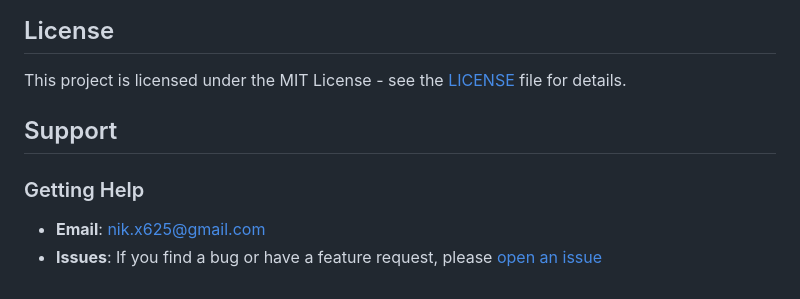
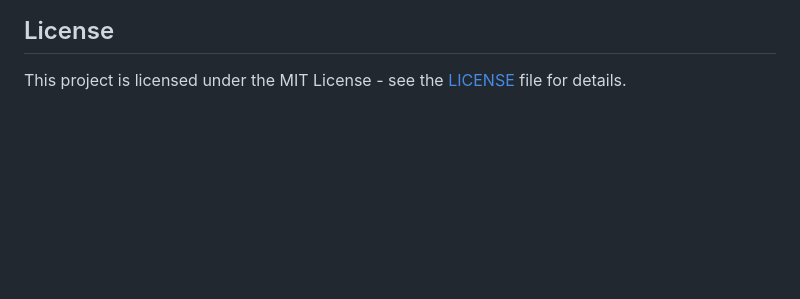
Before and after one commit to nik-x625/smartscope, a Markdown page: README.md, the part around the change. Drawn GitHub-style; blank space fills up the shorter version.

```diff
--- a/README.md
+++ b/README.md
@@ -159,15 +159,3 @@ We welcome contributions! Here's how you can help:
 ## License
 
 This project is licensed under the MIT License - see the [LICENSE](LICENSE) file for details.
-
-## Support
-
-### Getting Help
-- **Email**: nik.x625@gmail.com
-- **Issues**: If you find a bug or have a feature request, please [open an issue](https://github.com/nik-x625/smartscope/issues) <!-- Please verify this is the correct GitHub issues URL -->
-<!--
-### Professional Support
-
-For enterprise users or those needing dedicated support:
-
-- **Email**: nik.x625@gmail.com -->
```
